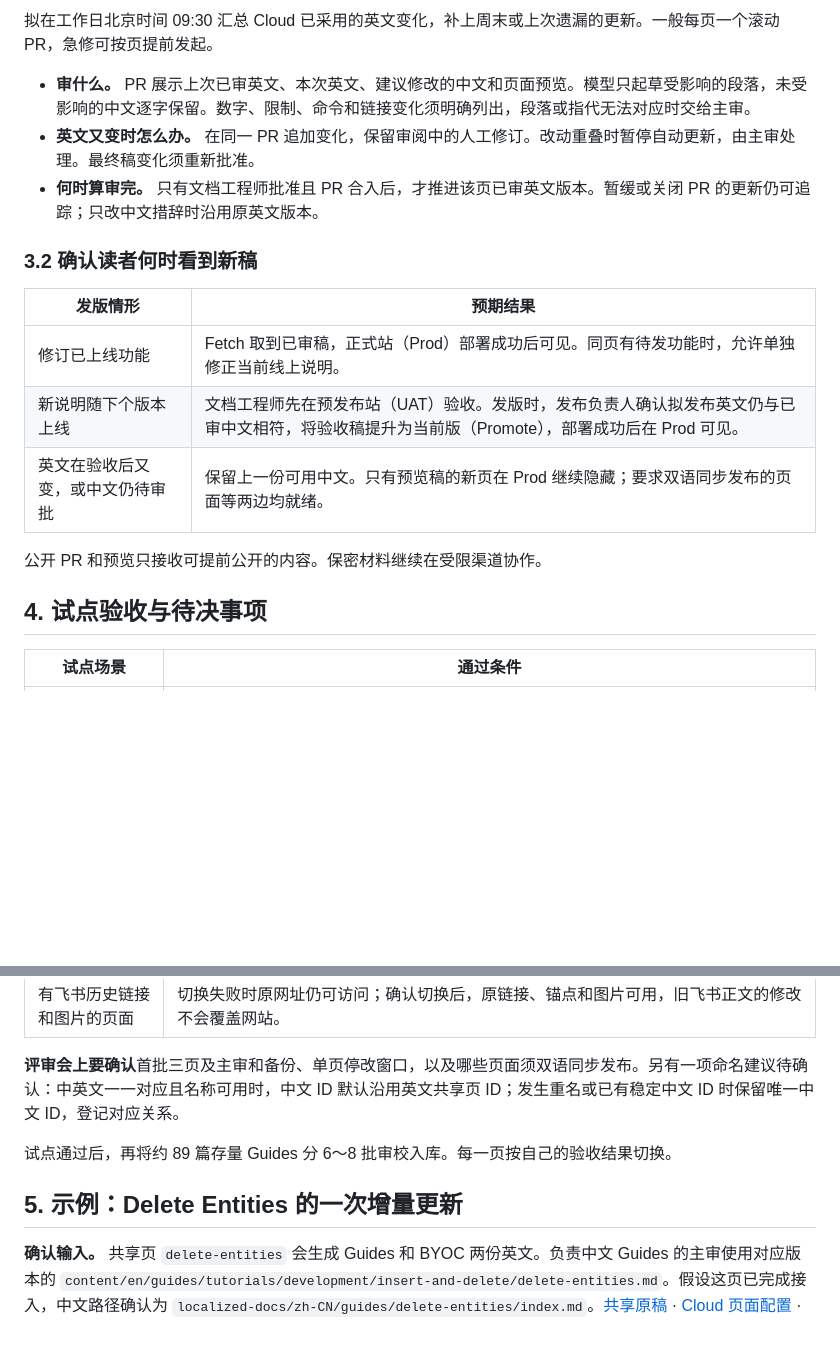
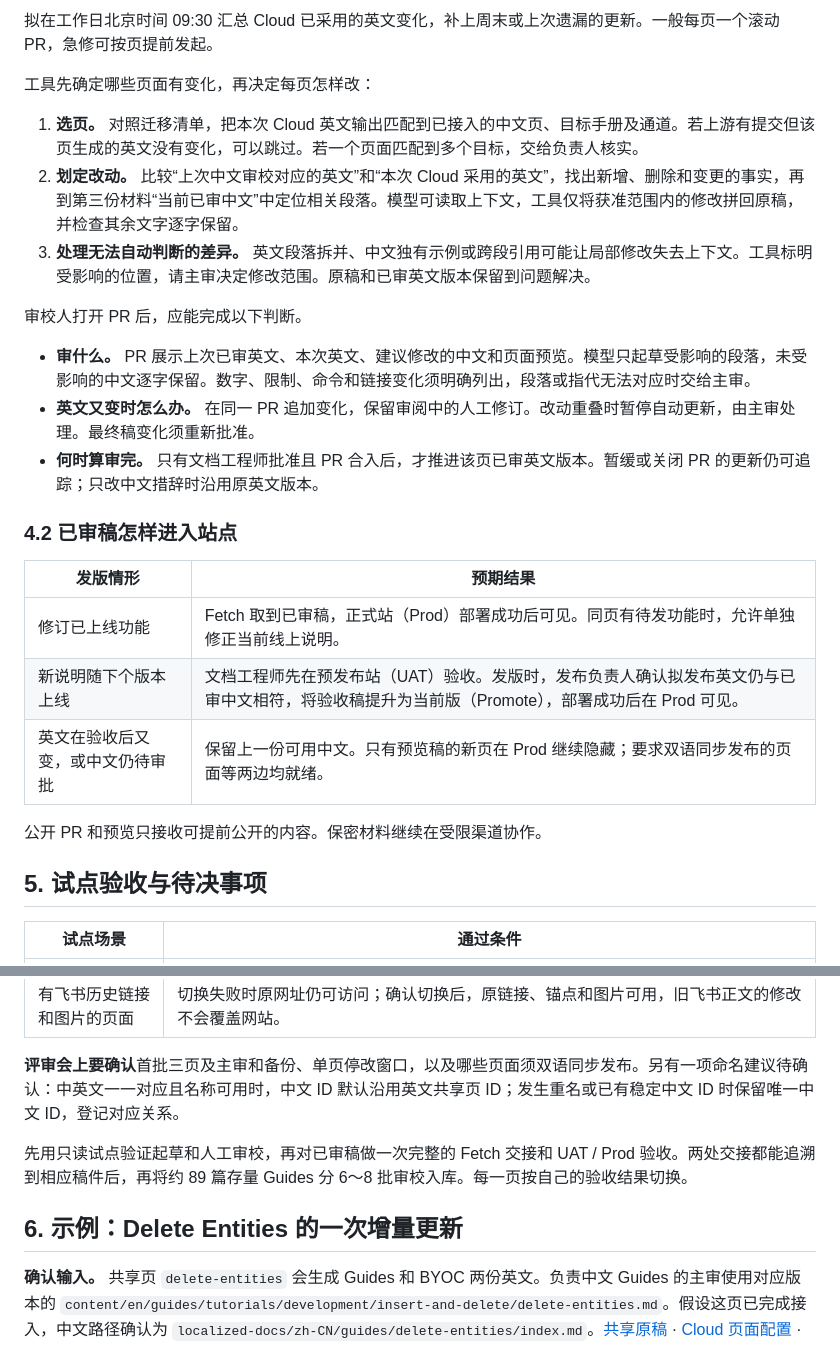
Before and after one commit to liyun95/milvus-zilliz-docs-design, a Markdown page: docs/prd-zh-cn-guides.md, 2 parts joined by grey strips. Rendered like a GitHub page; blank space fills up the shorter version.

```diff
--- a/docs/prd-zh-cn-guides.md
+++ b/docs/prd-zh-cn-guides.md
@@ -41,11 +46,19 @@
 
 拟在工作日北京时间 09:30 汇总 Cloud 已采用的英文变化，补上周末或上次遗漏的更新。一般每页一个滚动 PR，急修可按页提前发起。
+
+工具先确定哪些页面有变化，再决定每页怎样改：
+
+1. **选页。** 对照迁移清单，把本次 Cloud 英文输出匹配到已接入的中文页、目标手册及通道。若上游有提交但该页生成的英文没有变化，可以跳过。若一个页面匹配到多个目标，交给负责人核实。
+2. **划定改动。** 比较“上次中文审校对应的英文”和“本次 Cloud 采用的英文”，找出新增、删除和变更的事实，再到第三份材料“当前已审中文”中定位相关段落。模型可读取上下文，工具仅将获准范围内的修改拼回原稿，并检查其余文字逐字保留。
+3. **处理无法自动判断的差异。** 英文段落拆并、中文独有示例或跨段引用可能让局部修改失去上下文。工具标明受影响的位置，请主审决定修改范围。原稿和已审英文版本保留到问题解决。
+
+审校人打开 PR 后，应能完成以下判断。
 
 - **审什么。** PR 展示上次已审英文、本次英文、建议修改的中文和页面预览。模型只起草受影响的段落，未受影响的中文逐字保留。数字、限制、命令和链接变化须明确列出，段落或指代无法对应时交给主审。
 - **英文又变时怎么办。** 在同一 PR 追加变化，保留审阅中的人工修订。改动重叠时暂停自动更新，由主审处理。最终稿变化须重新批准。
 - **何时算审完。** 只有文档工程师批准且 PR 合入后，才推进该页已审英文版本。暂缓或关闭 PR 的更新仍可追踪；只改中文措辞时沿用原英文版本。
 
-### 3.2 确认读者何时看到新稿
+### 4.2 已审稿怎样进入站点
 
 | 发版情形 | 预期结果 |
 |---|---|
@@ -55,7 +68,7 @@
 
 公开 PR 和预览只接收可提前公开的内容。保密材料继续在受限渠道协作。
 
-## 4. 试点验收与待决事项
+## 5. 试点验收与待决事项
 
 | 试点场景 | 通过条件 |
 |---|---|
@@ -65,9 +78,9 @@
 
 **评审会上要确认**首批三页及主审和备份、单页停改窗口，以及哪些页面须双语同步发布。另有一项命名建议待确认：中英文一一对应且名称可用时，中文 ID 默认沿用英文共享页 ID；发生重名或已有稳定中文 ID 时保留唯一中文 ID，登记对应关系。
 
-试点通过后，再将约 89 篇存量 Guides 分 6～8 批审校入库。每一页按自己的验收结果切换。
+先用只读试点验证起草和人工审校，再对已审稿做一次完整的 Fetch 交接和 UAT / Prod 验收。两处交接都能追溯到相应稿件后，再将约 89 篇存量 Guides 分 6～8 批审校入库。每一页按自己的验收结果切换。
 
-## 5. 示例：Delete Entities 的一次增量更新
+## 6. 示例：Delete Entities 的一次增量更新
 
 **确认输入。** 共享页 `delete-entities` 会生成 Guides 和 BYOC 两份英文。负责中文 Guides 的主审使用对应版本的 `content/en/guides/tutorials/development/insert-and-delete/delete-entities.md`。假设这页已完成接入，中文路径确认为 `localized-docs/zh-CN/guides/delete-entities/index.md`。[共享原稿](https://github.com/milvus-io/milvus-docs/blob/3e6b7499cbfcb6b5a365fb1f084a74836f625fc2/site/en/userGuide/insert-and-delete/delete-entities.md) · [Cloud 页面配置](https://github.com/zilliztech/zdoc/blob/7ee39054f37047b586ad789d876b2047c6f2c465/shared-docs/guides/pages/delete-entities/page.yaml) · [两本手册的输出记录](https://github.com/zilliztech/zdoc/blob/5a62906a45a4e3250c619a5efcfa4de3f83a8eb6/generated/en/manifests/shared-pages/guides/delete-entities.json)
 
```
Also changed, not shown: other parts of docs/prd-zh-cn-guides.md (+17 -12 lines), docs/assets/zh-guides-source-map.png, 1 other file.
